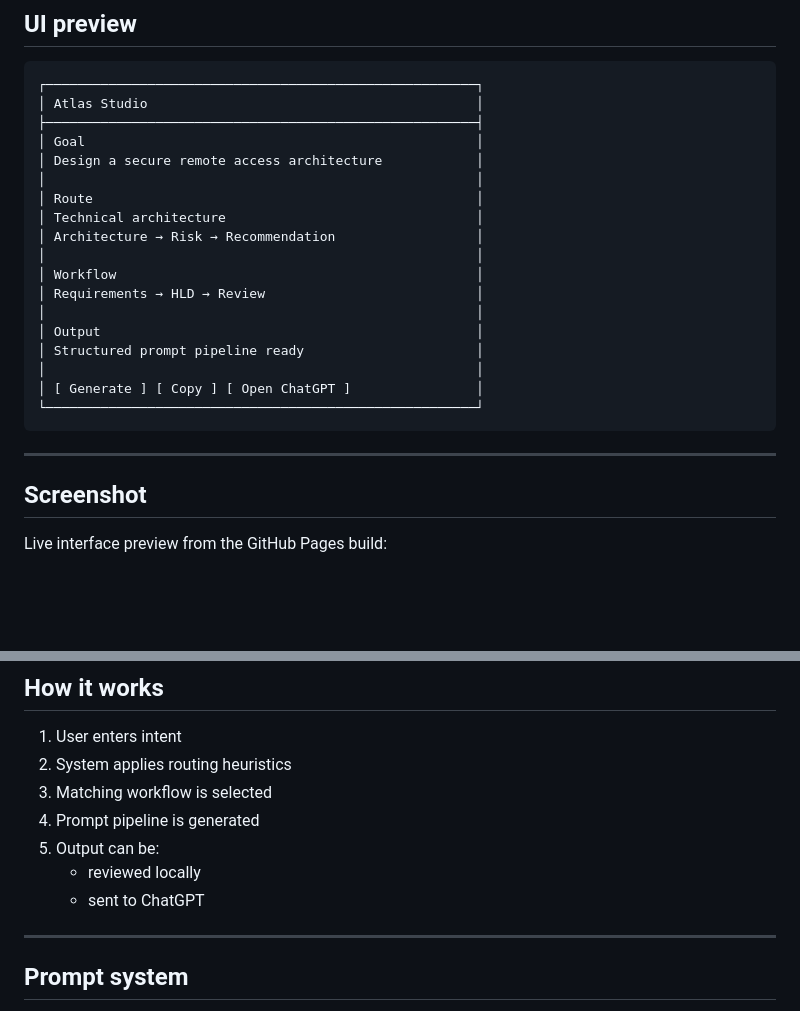
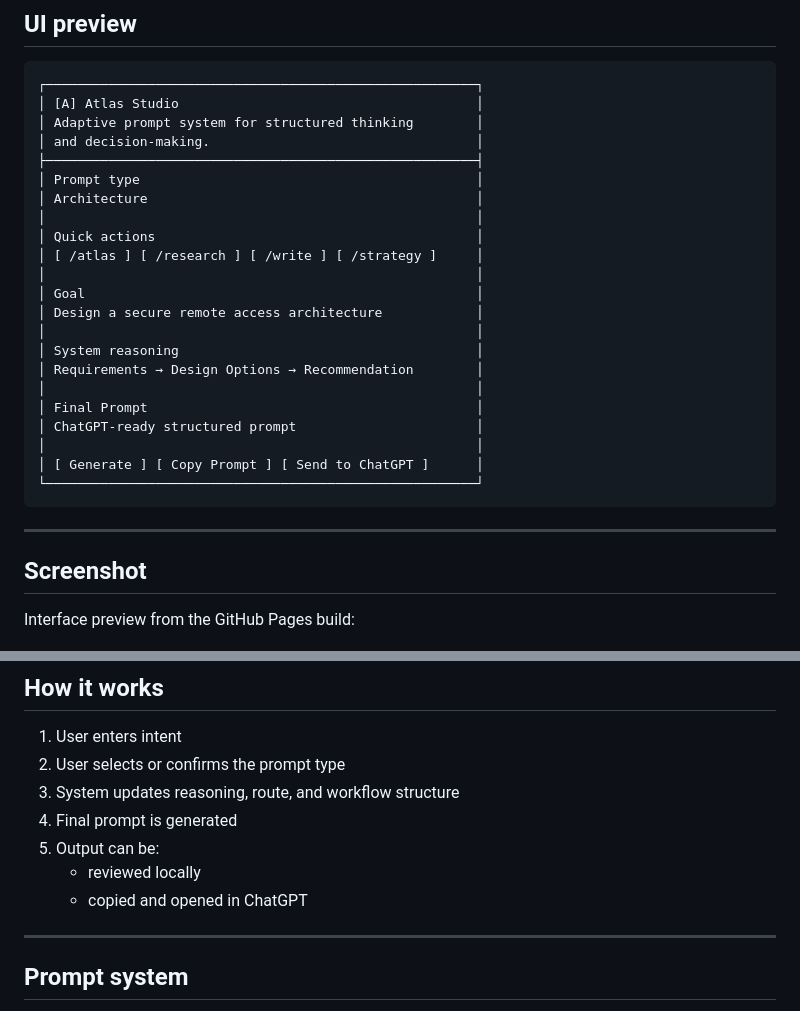
Before and after one commit to MCamner/atlas-one, a Markdown page: README.md, 2 parts joined by grey strips. Rendered like a GitHub page; blank space fills up the shorter version.

````diff
--- a/README.md
+++ b/README.md
@@ -41,22 +41,26 @@ ChatGPT execution
 
 ```text
 ┌───────────────────────────────────────────────────────┐
-│ Atlas Studio                                          │
+│ [A] Atlas Studio                                      │
+│ Adaptive prompt system for structured thinking        │
+│ and decision-making.                                  │
 ├───────────────────────────────────────────────────────┤
+│ Prompt type                                           │
+│ Architecture                                          │
+│                                                       │
+│ Quick actions                                         │
+│ [ /atlas ] [ /research ] [ /write ] [ /strategy ]     │
+│                                                       │
 │ Goal                                                  │
 │ Design a secure remote access architecture            │
 │                                                       │
-│ Route                                                 │
-│ Technical architecture                                │
-│ Architecture → Risk → Recommendation                  │
+│ System reasoning                                      │
+│ Requirements → Design Options → Recommendation        │
 │                                                       │
-│ Workflow                                              │
-│ Requirements → HLD → Review                           │
+│ Final Prompt                                          │
+│ ChatGPT-ready structured prompt                       │
 │                                                       │
-│ Output                                                │
-│ Structured prompt pipeline ready                      │
-│                                                       │
-│ [ Generate ] [ Copy ] [ Open ChatGPT ]                │
+│ [ Generate ] [ Copy Prompt ] [ Send to ChatGPT ]      │
 └───────────────────────────────────────────────────────┘
 ```
 
@@ -64,7 +68,7 @@ ChatGPT execution
 
 ## Screenshot
 
-Live interface preview from the GitHub Pages build:
+Interface preview from the GitHub Pages build:
 
 ![Atlas Studio UI](docs/screenshot.png)
 
@@ -220,12 +227,12 @@ Creates a local macOS app bundle.
 ## How it works
 
 1. User enters intent
-2. System applies routing heuristics
-3. Matching workflow is selected
-4. Prompt pipeline is generated
+2. User selects or confirms the prompt type
+3. System updates reasoning, route, and workflow structure
+4. Final prompt is generated
 5. Output can be:
    - reviewed locally
-   - sent to ChatGPT
+   - copied and opened in ChatGPT
 
 ---
 
````
Also changed, not shown: other parts of README.md (+23 -20 lines).
